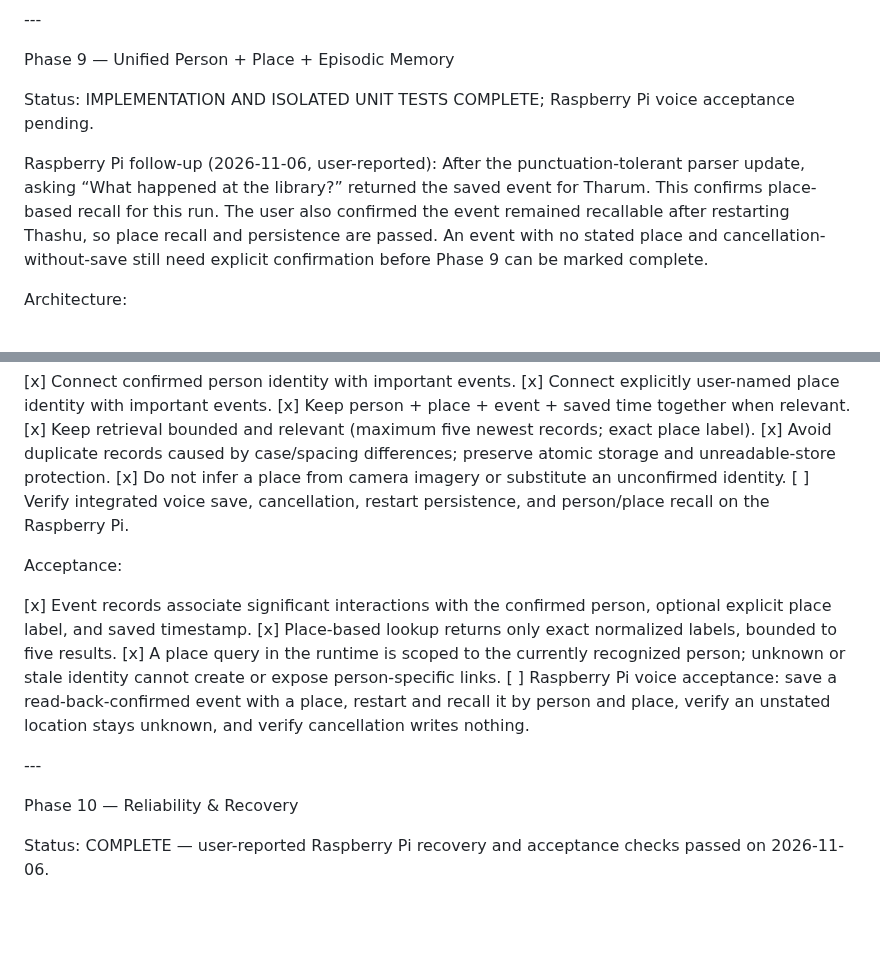
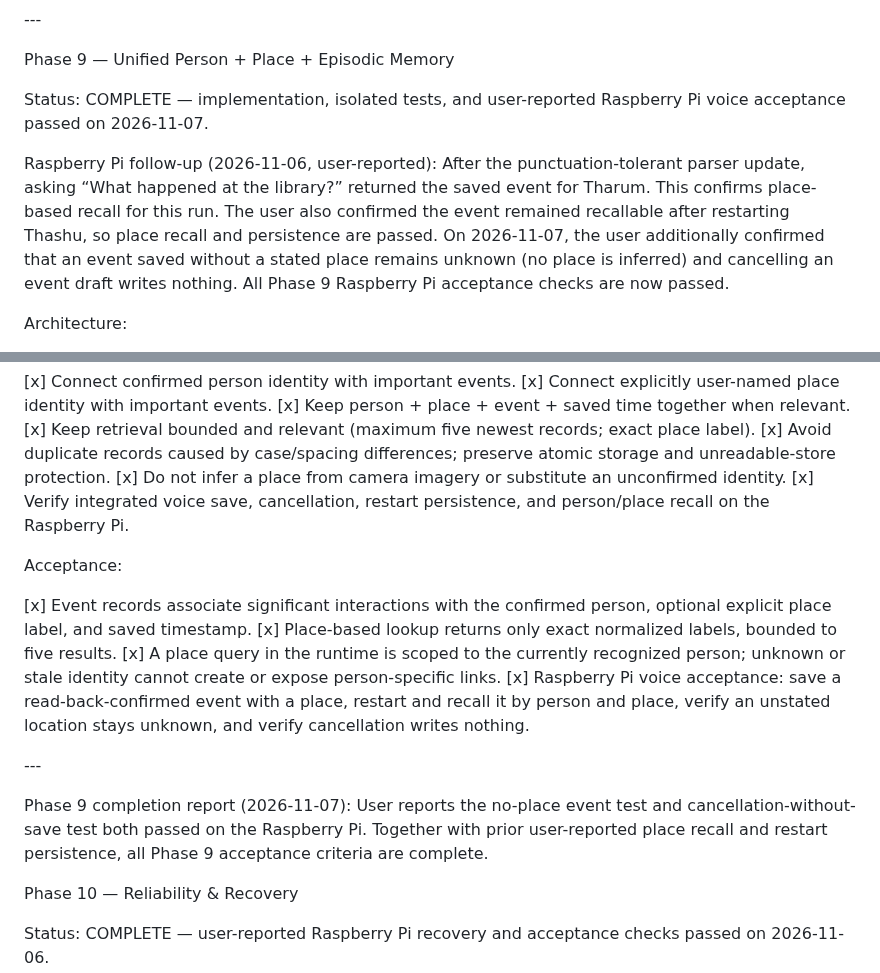
Before and after one commit to sg9242182-bot/ThashuRobot, a Markdown page: THASHU_ENGINEERING_CHECKLIST.md, 2 parts joined by grey strips. Rendered like a GitHub page; blank space fills up the shorter version.

Commit message:
Complete Phase 9 memory acceptance

```diff
--- a/THASHU_ENGINEERING_CHECKLIST.md
+++ b/THASHU_ENGINEERING_CHECKLIST.md
@@ -997,9 +997,9 @@ Acceptance:
 
 Phase 9 — Unified Person + Place + Episodic Memory
 
-Status: IMPLEMENTATION AND ISOLATED UNIT TESTS COMPLETE; Raspberry Pi voice acceptance pending.
-
-Raspberry Pi follow-up (2026-11-06, user-reported): After the punctuation-tolerant parser update, asking “What happened at the library?” returned the saved event for Tharum. This confirms place-based recall for this run. The user also confirmed the event remained recallable after restarting Thashu, so place recall and persistence are passed. An event with no stated place and cancellation-without-save still need explicit confirmation before Phase 9 can be marked complete.
+Status: COMPLETE — implementation, isolated tests, and user-reported Raspberry Pi voice acceptance passed on 2026-11-07.
+
+Raspberry Pi follow-up (2026-11-06, user-reported): After the punctuation-tolerant parser update, asking “What happened at the library?” returned the saved event for Tharum. This confirms place-based recall for this run. The user also confirmed the event remained recallable after restarting Thashu, so place recall and persistence are passed. On 2026-11-07, the user additionally confirmed that an event saved without a stated place remains unknown (no place is inferred) and cancelling an event draft writes nothing. All Phase 9 Raspberry Pi acceptance checks are now passed.
 
 Architecture:
 - Reuse the existing confirmed-person event store; do not add a second memory database or place-recognition subsystem.
@@ -1024,16 +1024,18 @@ Tasks:
 \[x] Keep retrieval bounded and relevant (maximum five newest records; exact place label).
 \[x] Avoid duplicate records caused by case/spacing differences; preserve atomic storage and unreadable-store protection.
 \[x] Do not infer a place from camera imagery or substitute an unconfirmed identity.
-\[ ] Verify integrated voice save, cancellation, restart persistence, and person/place recall on the Raspberry Pi.
+\[x] Verify integrated voice save, cancellation, restart persistence, and person/place recall on the Raspberry Pi.
 
 Acceptance:
 
 \[x] Event records associate significant interactions with the confirmed person, optional explicit place label, and saved timestamp.
 \[x] Place-based lookup returns only exact normalized labels, bounded to five results.
 \[x] A place query in the runtime is scoped to the currently recognized person; unknown or stale identity cannot create or expose person-specific links.
-\[ ] Raspberry Pi voice acceptance: save a read-back-confirmed event with a place, restart and recall it by person and place, verify an unstated location stays unknown, and verify cancellation writes nothing.
-
-\---
+\[x] Raspberry Pi voice acceptance: save a read-back-confirmed event with a place, restart and recall it by person and place, verify an unstated location stays unknown, and verify cancellation writes nothing.
+
+\---
+
+Phase 9 completion report (2026-11-07): User reports the no-place event test and cancellation-without-save test both passed on the Raspberry Pi. Together with prior user-reported place recall and restart persistence, all Phase 9 acceptance criteria are complete.
 
 Phase 10 — Reliability \& Recovery
 
```
